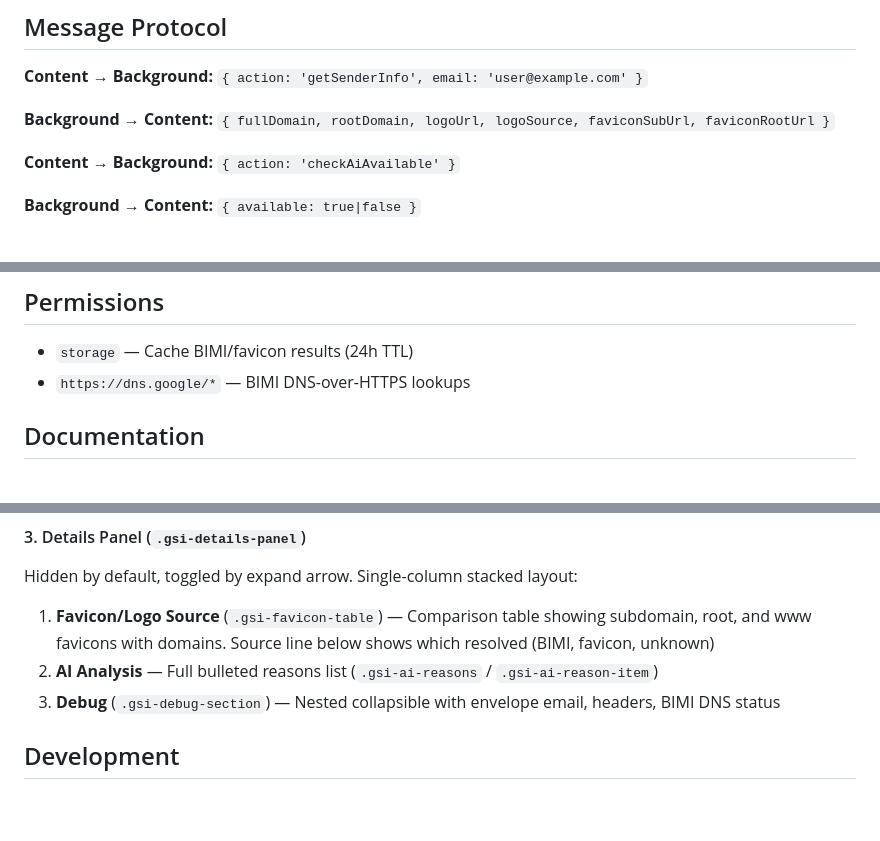
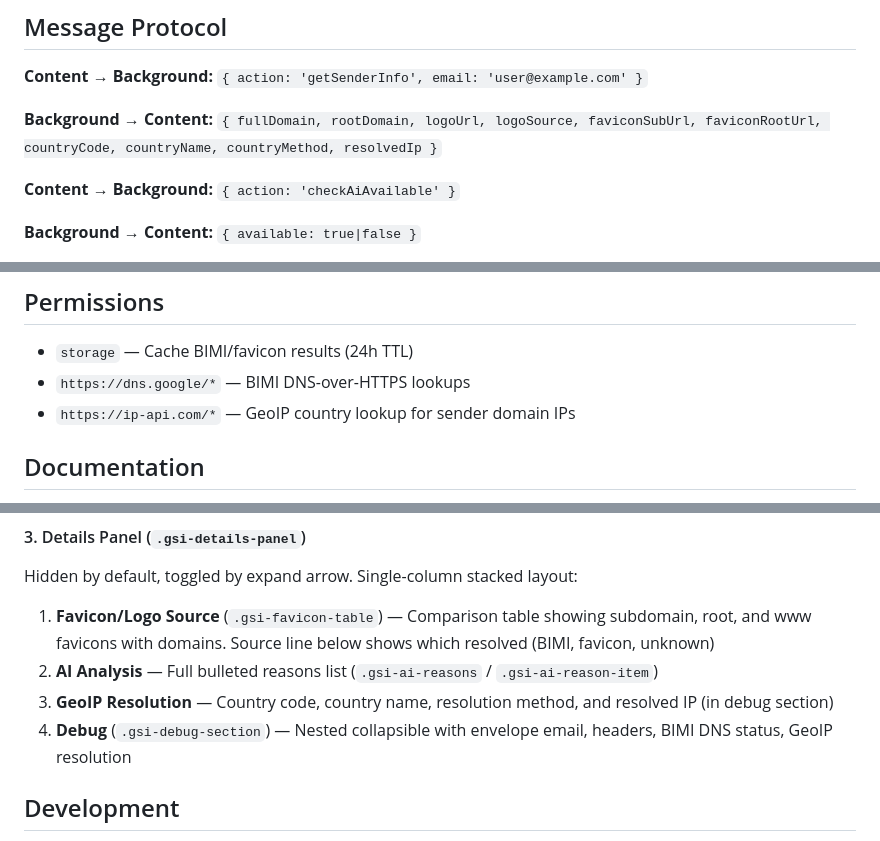
Before and after one commit to lankeami/gmail-sender-info, a Markdown page: CLAUDE.md, 3 parts joined by grey strips. GitHub-like rendering; blank space fills up the shorter version.

```diff
--- a/CLAUDE.md
+++ b/CLAUDE.md
@@ -32,7 +32,7 @@ gmail-sender-info/
 
 **Content → Background:** `{ action: 'getSenderInfo', email: 'user@example.com' }`
 
-**Background → Content:** `{ fullDomain, rootDomain, logoUrl, logoSource, faviconSubUrl, faviconRootUrl }`
+**Background → Content:** `{ fullDomain, rootDomain, logoUrl, logoSource, faviconSubUrl, faviconRootUrl, countryCode, countryName, countryMethod, resolvedIp }`
 
 **Content → Background:** `{ action: 'checkAiAvailable' }`
 
@@ -54,6 +54,7 @@ gmail-sender-info/
 
 - `storage` — Cache BIMI/favicon results (24h TTL)
 - `https://dns.google/*` — BIMI DNS-over-HTTPS lookups
+- `https://ip-api.com/*` — GeoIP country lookup for sender domain IPs
 
 ## Documentation
 
@@ -141,7 +143,8 @@ Hidden by default, toggled by expand arrow. Single-column stacked layout:
 
 1. **Favicon/Logo Source** (`.gsi-favicon-table`) — Comparison table showing subdomain, root, and www favicons with domains. Source line below shows which resolved (BIMI, favicon, unknown)
 2. **AI Analysis** — Full bulleted reasons list (`.gsi-ai-reasons` / `.gsi-ai-reason-item`)
-3. **Debug** (`.gsi-debug-section`) — Nested collapsible with envelope email, headers, BIMI DNS status
+3. **GeoIP Resolution** — Country code, country name, resolution method, and resolved IP (in debug section)
+4. **Debug** (`.gsi-debug-section`) — Nested collapsible with envelope email, headers, BIMI DNS status, GeoIP resolution
 
 ## Development
 
```
Also changed, not shown: other parts of CLAUDE.md (+1 -0 lines), README.md (+3 -2 lines).
